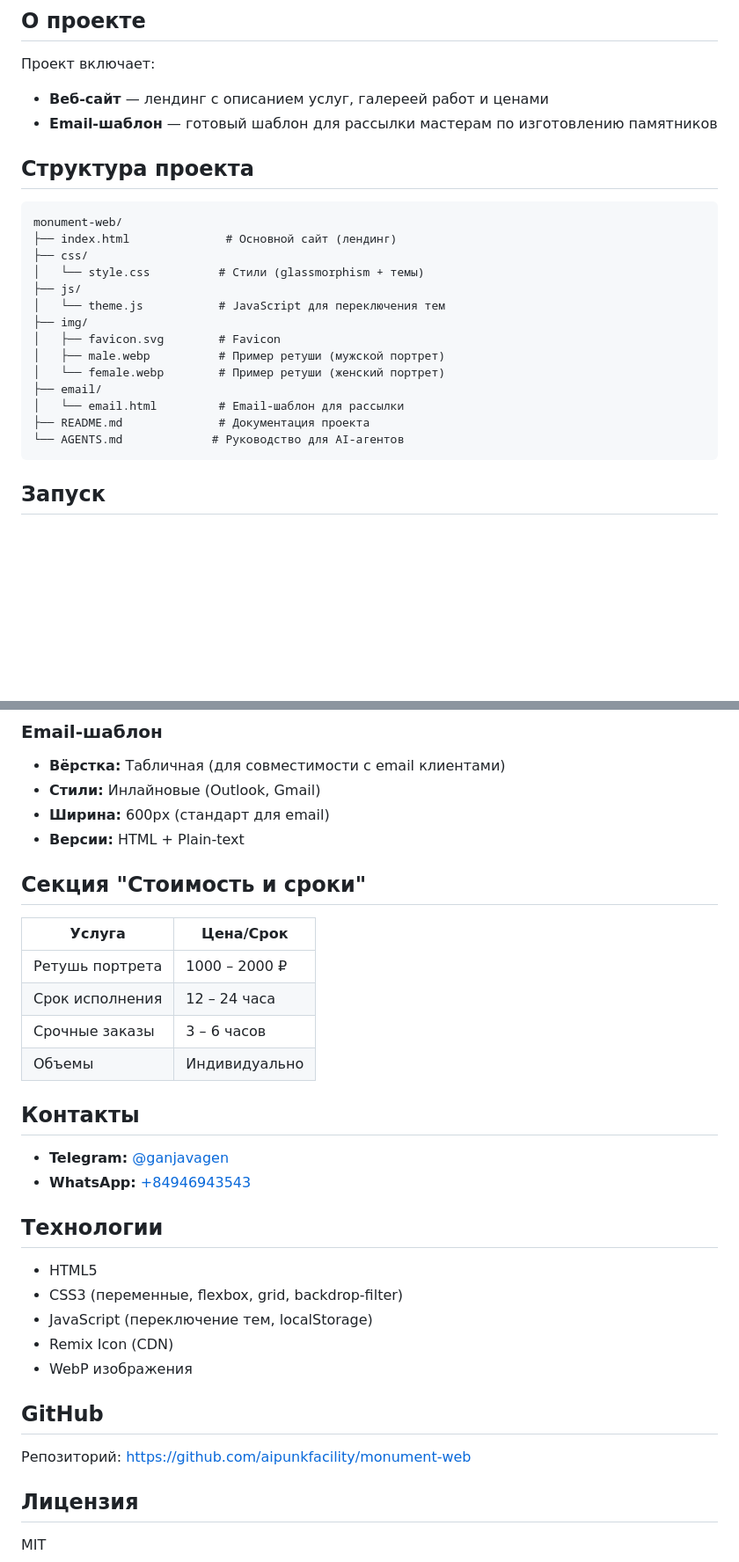
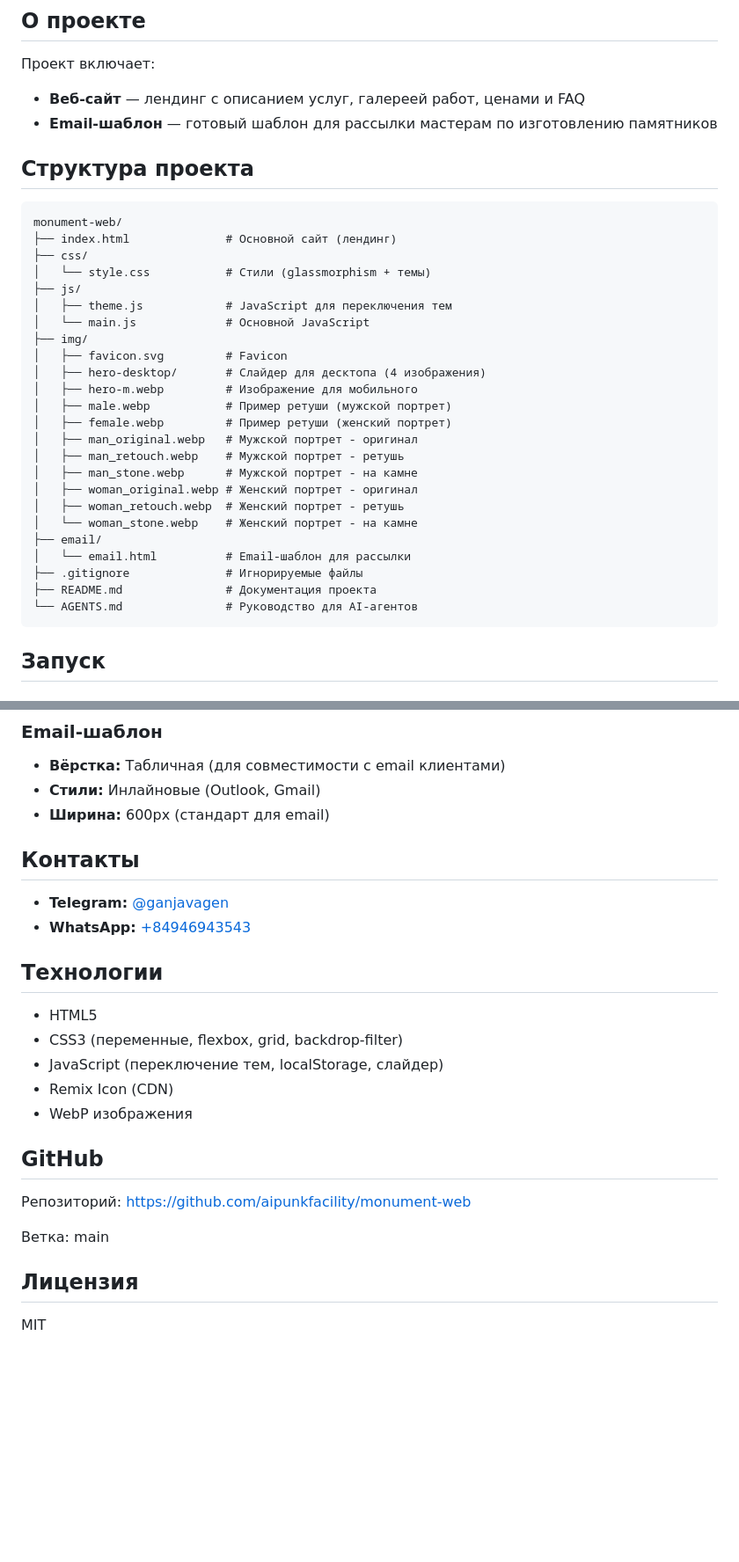
Before and after one commit to aipunkfacility/monument-web, a Markdown page: README.md, 2 parts joined by grey strips. Shown at 88% size. Drawn GitHub-style; blank space fills up the shorter version.

Commit message:
Update README.md and AGENTS.md with current project structure

````diff
--- a/README.md
+++ b/README.md
@@ -5,7 +5,7 @@
 ## О проекте
 
 Проект включает:
-- **Веб-сайт** — лендинг с описанием услуг, галереей работ и ценами
+- **Веб-сайт** — лендинг с описанием услуг, галереей работ, ценами и FAQ
 - **Email-шаблон** — готовый шаблон для рассылки мастерам по изготовлению памятников
 
 ## Структура проекта
@@ -14,17 +14,27 @@
 monument-web/
 ├── index.html              # Основной сайт (лендинг)
 ├── css/
-│   └── style.css          # Стили (glassmorphism + темы)
+│   └── style.css           # Стили (glassmorphism + темы)
 ├── js/
-│   └── theme.js           # JavaScript для переключения тем
+│   ├── theme.js            # JavaScript для переключения тем
+│   └── main.js             # Основной JavaScript
 ├── img/
-│   ├── favicon.svg        # Favicon
-│   ├── male.webp          # Пример ретуши (мужской портрет)
-│   └── female.webp        # Пример ретуши (женский портрет)
+│   ├── favicon.svg         # Favicon
+│   ├── hero-desktop/       # Слайдер для десктопа (4 изображения)
+│   ├── hero-m.webp         # Изображение для мобильного
+│   ├── male.webp           # Пример ретуши (мужской портрет)
+│   ├── female.webp         # Пример ретуши (женский портрет)
+│   ├── man_original.webp   # Мужской портрет - оригинал
+│   ├── man_retouch.webp    # Мужской портрет - ретушь
+│   ├── man_stone.webp      # Мужской портрет - на камне
+│   ├── woman_original.webp # Женский портрет - оригинал
+│   ├── woman_retouch.webp  # Женский портрет - ретушь
+│   └── woman_stone.webp    # Женский портрет - на камне
 ├── email/
-│   └── email.html         # Email-шаблон для рассылки
-├── README.md              # Документация проекта
-└── AGENTS.md             # Руководство для AI-агентов
+│   └── email.html          # Email-шаблон для рассылки
+├── .gitignore              # Игнорируемые файлы
+├── README.md               # Документация проекта
+└── AGENTS.md               # Руководство для AI-агентов
 ```
 
 ## Запуск
@@ -57,16 +77,6 @@ python -m http.server 8000
 - **Вёрстка:** Табличная (для совместимости с email клиентами)
 - **Стили:** Инлайновые (Outlook, Gmail)
 - **Ширина:** 600px (стандарт для email)
-- **Версии:** HTML + Plain-text
-
-## Секция "Стоимость и сроки"
-
-| Услуга | Цена/Срок |
-|--------|-----------|
-| Ретушь портрета | 1000 – 2000 ₽ |
-| Срок исполнения | 12 – 24 часа |
-| Срочные заказы | 3 – 6 часов |
-| Объемы | Индивидуально |
 
 ## Контакты
 
@@ -77,7 +87,7 @@ python -m http.server 8000
 
 - HTML5
 - CSS3 (переменные, flexbox, grid, backdrop-filter)
-- JavaScript (переключение тем, localStorage)
+- JavaScript (переключение тем, localStorage, слайдер)
 - Remix Icon (CDN)
 - WebP изображения
 
@@ -85,6 +95,8 @@ python -m http.server 8000
 
 Репозиторий: [https://github.com/aipunkfacility/monument-web](https://github.com/aipunkfacility/monument-web)
 
+Ветка: main
+
 ## Лицензия
 
 MIT
````
Also changed, not shown: other parts of README.md (+10 -0 lines), AGENTS.md (+44 -21 lines).
